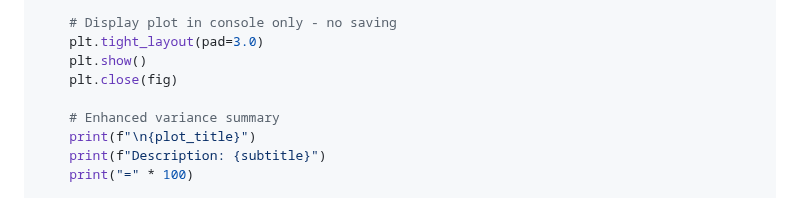
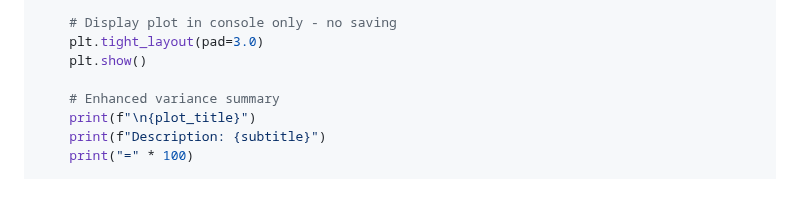
Before and after one commit to mohamedsillahkanu/Code-Repository, a Markdown page: data_visualization.md, the part around the change. GitHub-like rendering.

```diff
--- a/data_visualization.md
+++ b/data_visualization.md
@@ -375,7 +375,6 @@ def create_individual_trend_plot(indicator_data, indicator_index):
     # Display plot in console only - no saving
     plt.tight_layout(pad=3.0)
     plt.show()
-    plt.close(fig)
 
     # Enhanced variance summary
     print(f"\n{plot_title}")
```
